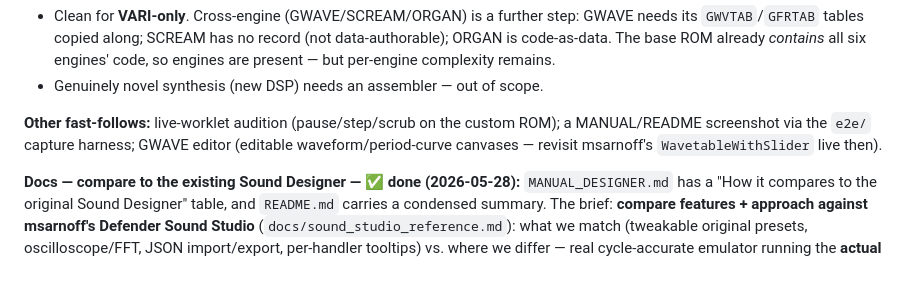
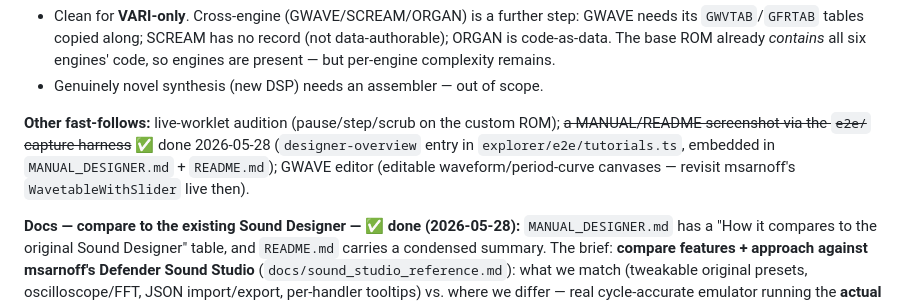
Before and after one commit to mbackschat/williams-sound-explorer, a Markdown page: plans/designer-mode.md, the part around the change. Drawn GitHub-style; blank space fills up the shorter version.

Commit message:
Mark Designer-screenshot fast-follow done in plan

```diff
--- a/plans/designer-mode.md
+++ b/plans/designer-mode.md
@@ -98,7 +98,7 @@ Delivers the user's vision: a Custom ROM with its own named item list, sounds co
 - Clean for **VARI-only**. Cross-engine (GWAVE/SCREAM/ORGAN) is a further step: GWAVE needs its `GWVTAB`/`GFRTAB` tables copied along; SCREAM has no record (not data-authorable); ORGAN is code-as-data. The base ROM already *contains* all six engines' code, so engines are present — but per-engine complexity remains.
 - Genuinely novel synthesis (new DSP) needs an assembler — out of scope.
 
-**Other fast-follows:** live-worklet audition (pause/step/scrub on the custom ROM); a MANUAL/README screenshot via the `e2e/` capture harness; GWAVE editor (editable waveform/period-curve canvases — revisit msarnoff's `WavetableWithSlider` live then).
+**Other fast-follows:** live-worklet audition (pause/step/scrub on the custom ROM); ~~a MANUAL/README screenshot via the `e2e/` capture harness~~ ✅ done 2026-05-28 (`designer-overview` entry in `explorer/e2e/tutorials.ts`, embedded in `MANUAL_DESIGNER.md` + `README.md`); GWAVE editor (editable waveform/period-curve canvases — revisit msarnoff's `WavetableWithSlider` live then).
 
 **Docs — compare to the existing Sound Designer — ✅ done (2026-05-28):** `MANUAL_DESIGNER.md` has a "How it compares to the original Sound Designer" table, and `README.md` carries a condensed summary. The brief: **compare features + approach against msarnoff's Defender Sound Studio** (`docs/sound_studio_reference.md`): what we match (tweakable original presets, oscilloscope/FFT, JSON import/export, per-handler tooltips) vs. where we differ — real cycle-accurate emulator running the **actual ROMs** (not a per-routine JS hand-port), **all three games** (Studio is Defender-only), **data-driven authoring** (edit the parameter record; no assembler), the true Custom ROM with its own item list, and the visualizations the Studio lacks (DAC byte tape, swimlane, LFSR/state traces, RAM heatmap, A/B diff). Add a condensed version of that comparison to **`README.md`**.
 
```
